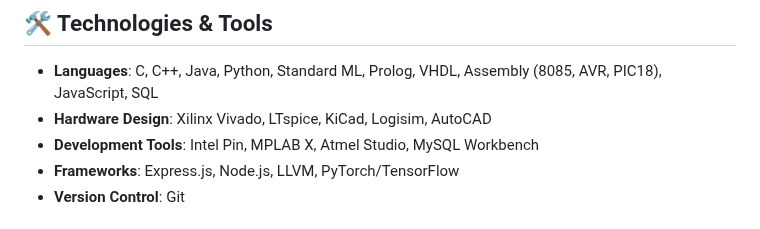
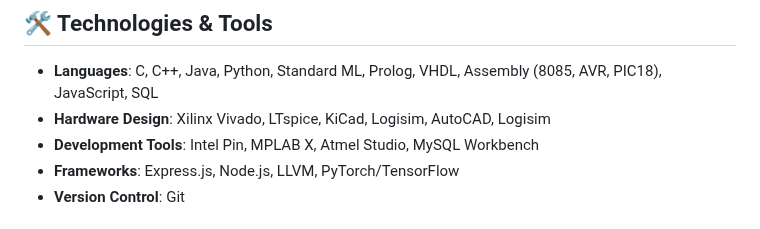
Before and after one commit to harrispapad/University-projects, a Markdown page: README.md, the part around the change. Rendered like a GitHub page.

```diff
--- a/README.md
+++ b/README.md
@@ -93,7 +93,7 @@ Deep learning implementations in Python/Jupyter: Wide Residual Networks, neural
 ## 🛠️ Technologies & Tools
 
 - **Languages**: C, C++, Java, Python, Standard ML, Prolog, VHDL, Assembly (8085, AVR, PIC18), JavaScript, SQL
-- **Hardware Design**: Xilinx Vivado, LTspice, KiCad, Logisim, AutoCAD
+- **Hardware Design**: Xilinx Vivado, LTspice, KiCad, Logisim, AutoCAD, Logisim
 - **Development Tools**: Intel Pin, MPLAB X, Atmel Studio, MySQL Workbench
 - **Frameworks**: Express.js, Node.js, LLVM, PyTorch/TensorFlow
 - **Version Control**: Git
```
